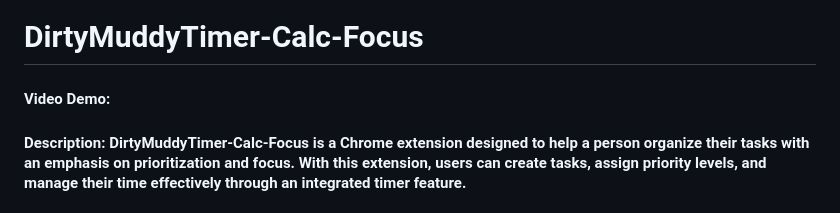
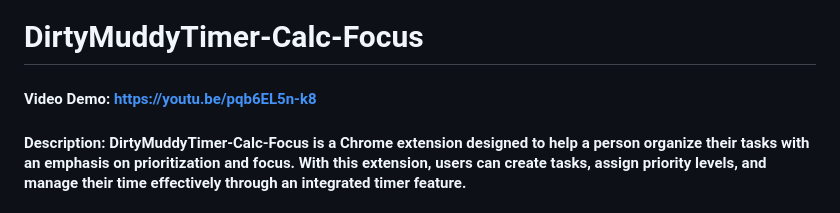
Before and after one commit to PixelNinjaWizard/DirtyMuddyTimer-Calc-Focus, a Markdown page: README.md, the part around the change. Rendered like a GitHub page.

```diff
--- a/README.md
+++ b/README.md
@@ -1,5 +1,5 @@
 # DirtyMuddyTimer-Calc-Focus
-#### Video Demo:  <URL HERE>
+#### Video Demo: https://youtu.be/pqb6EL5n-k8
 #### Description: DirtyMuddyTimer-Calc-Focus is a Chrome extension designed to help a person organize their tasks with an emphasis on prioritization and focus. With this extension, users can create tasks, assign priority levels, and manage their time effectively through an integrated timer feature.
 #### messages.json: Shows the purpose behind each message and how it contributes to the overall user experience. This allows for further languages could be added.
 #### icons: self explanitory but this contains the images when the chrome extension is uploaded to the users computer and utilized when loaded/used.
```
